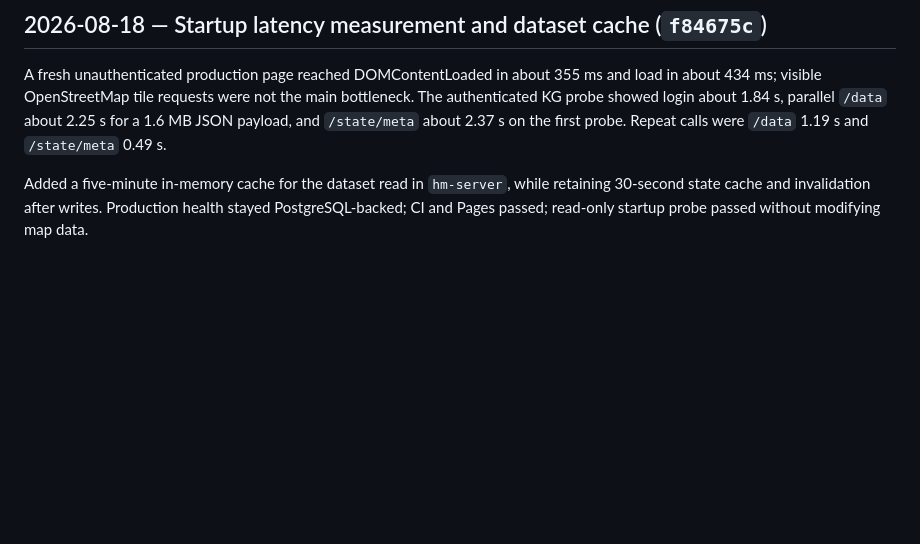
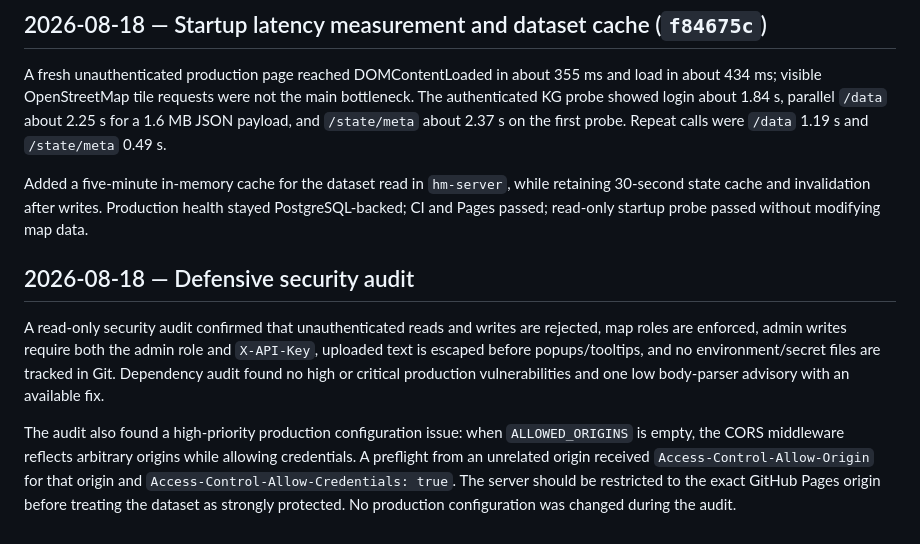
Before and after one commit to ekzotik-inc/heatmaps, a Markdown page: PROJECT_UPDATES.md, the part around the change. Rendered like a GitHub page; blank space fills up the shorter version.

Commit message:
Document defensive security audit

```diff
--- a/PROJECT_UPDATES.md
+++ b/PROJECT_UPDATES.md
@@ -300,3 +300,10 @@ Local syntax/lint checks passed, the OSM tile returned HTTP 200 with production
 A fresh unauthenticated production page reached DOMContentLoaded in about 355 ms and load in about 434 ms; visible OpenStreetMap tile requests were not the main bottleneck. The authenticated KG probe showed login about 1.84 s, parallel `/data` about 2.25 s for a 1.6 MB JSON payload, and `/state/meta` about 2.37 s on the first probe. Repeat calls were `/data` 1.19 s and `/state/meta` 0.49 s.
 
 Added a five-minute in-memory cache for the dataset read in `hm-server`, while retaining 30-second state cache and invalidation after writes. Production health stayed PostgreSQL-backed; CI and Pages passed; read-only startup probe passed without modifying map data.
+
+
+## 2026-08-18 — Defensive security audit
+
+A read-only security audit confirmed that unauthenticated reads and writes are rejected, map roles are enforced, admin writes require both the admin role and `X-API-Key`, uploaded text is escaped before popups/tooltips, and no environment/secret files are tracked in Git. Dependency audit found no high or critical production vulnerabilities and one low body-parser advisory with an available fix.
+
+The audit also found a high-priority production configuration issue: when `ALLOWED_ORIGINS` is empty, the CORS middleware reflects arbitrary origins while allowing credentials. A preflight from an unrelated origin received `Access-Control-Allow-Origin` for that origin and `Access-Control-Allow-Credentials: true`. The server should be restricted to the exact GitHub Pages origin before treating the dataset as strongly protected. No production configuration was changed during the audit.
```
Also changed, not shown: qa/security-audit-20260818.md (added, +40 -0 lines).
